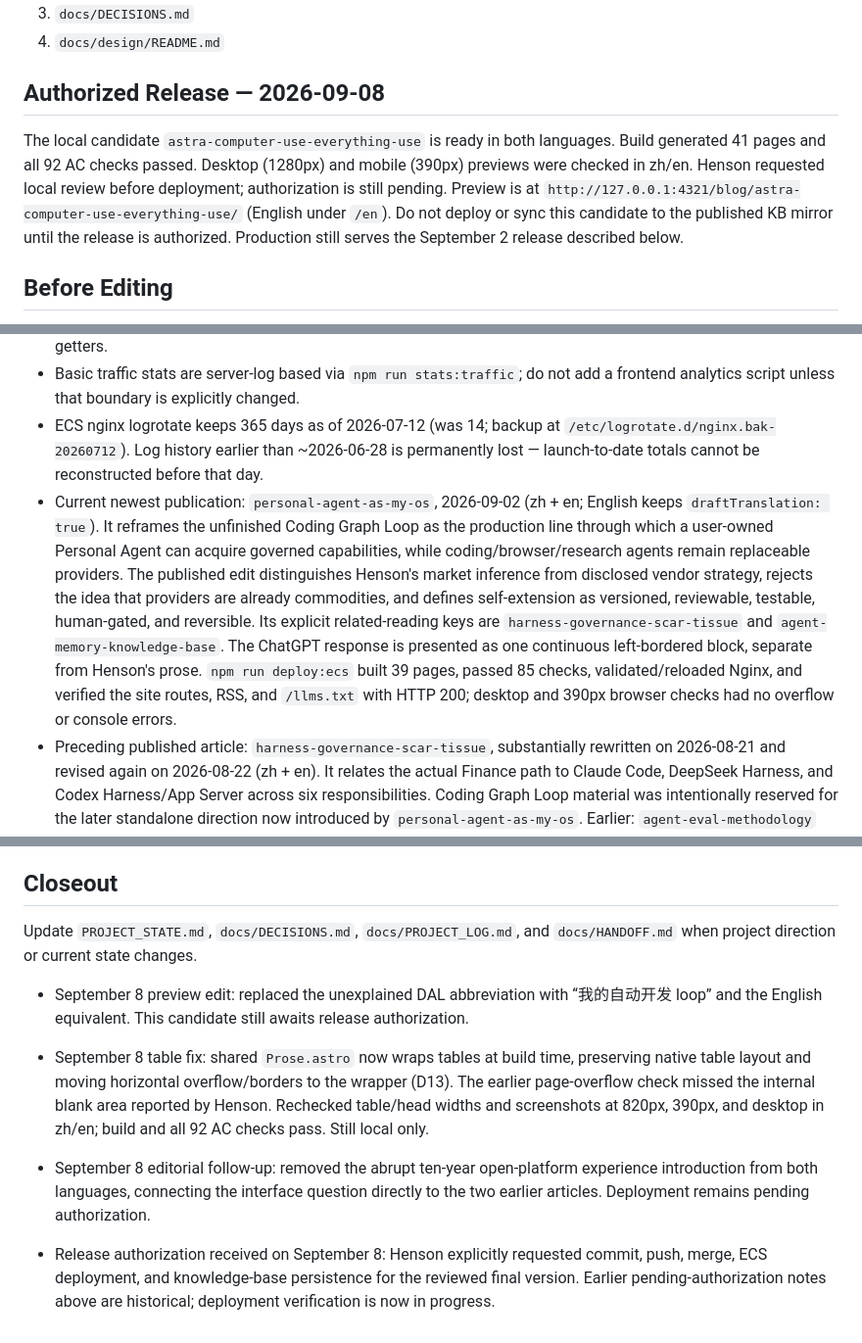
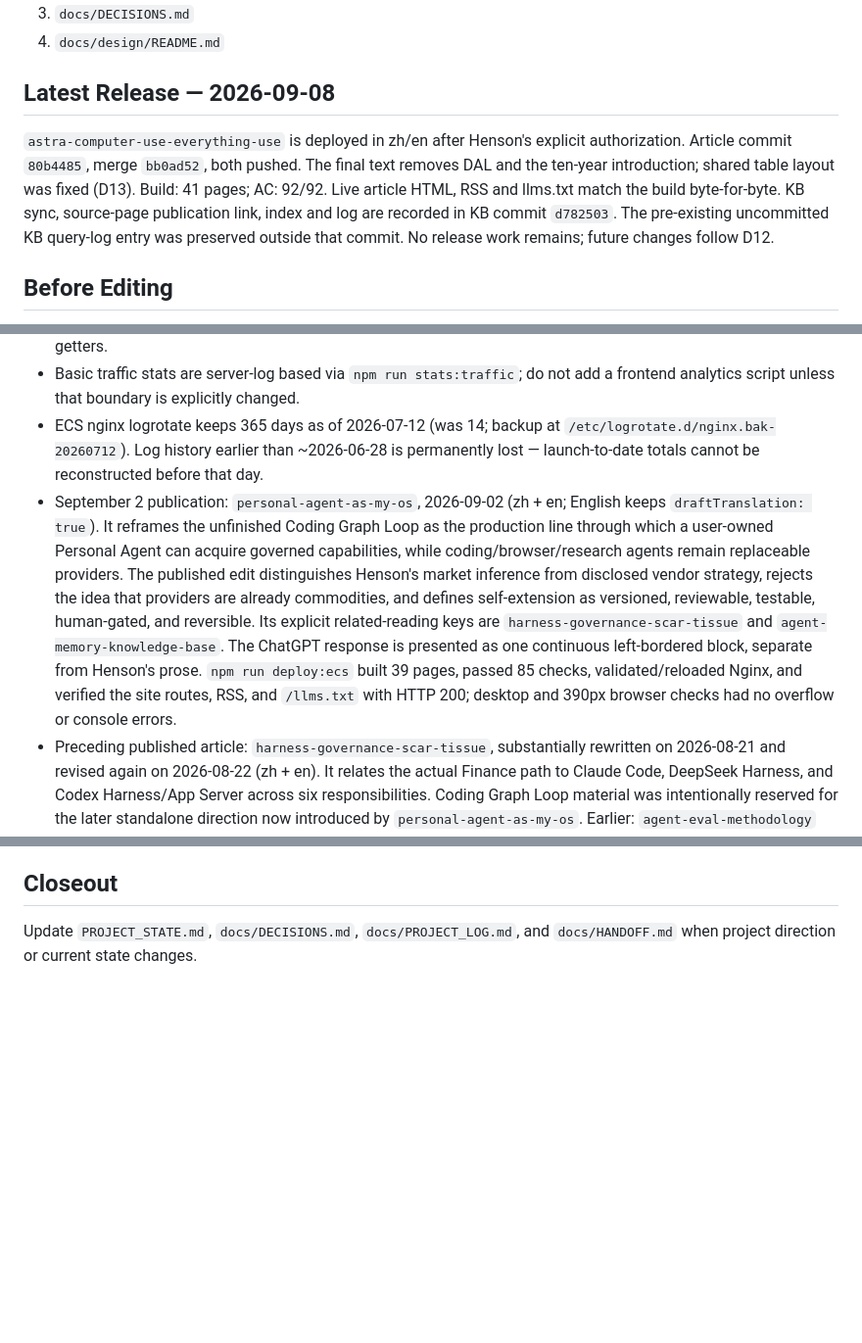
Before and after one commit to hensonzyw-git/henson-personal-homepage, a Markdown page: docs/HANDOFF.md, 3 parts joined by grey strips. Shown at 98% size. Rendered like a GitHub page; blank space fills up the shorter version.

```diff
--- a/docs/HANDOFF.md
+++ b/docs/HANDOFF.md
@@ -9,9 +9,9 @@ Start here after `AGENTS.md`.
 3. `docs/DECISIONS.md`
 4. `docs/design/README.md`
 
-## Authorized Release — 2026-09-08
+## Latest Release — 2026-09-08
 
-The local candidate `astra-computer-use-everything-use` is ready in both languages. Build generated 41 pages and all 92 AC checks passed. Desktop (1280px) and mobile (390px) previews were checked in zh/en. Henson requested local review before deployment; authorization is still pending. Preview is at `http://127.0.0.1:4321/blog/astra-computer-use-everything-use/` (English under `/en`). Do not deploy or sync this candidate to the published KB mirror until the release is authorized. Production still serves the September 2 release described below.
+`astra-computer-use-everything-use` is deployed in zh/en after Henson's explicit authorization. Article commit `80b4485`, merge `bb0ad52`, both pushed. The final text removes DAL and the ten-year introduction; shared table layout was fixed (D13). Build: 41 pages; AC: 92/92. Live article HTML, RSS and llms.txt match the build byte-for-byte. KB sync, source-page publication link, index and log are recorded in KB commit `d782503`. The pre-existing uncommitted KB query-log entry was preserved outside that commit. No release work remains; future changes follow D12.
 
 ## Before Editing
 
@@ -29,7 +29,7 @@ The local candidate `astra-computer-use-everything-use` is ready in both languag
 - Date rendering must stay timezone-independent: frontmatter dates are UTC midnight, so `monoDate`/`monoDateShort` use UTC accessors and an AC check pins the visible date. Do not reintroduce local getters.
 - Basic traffic stats are server-log based via `npm run stats:traffic`; do not add a frontend analytics script unless that boundary is explicitly changed.
 - ECS nginx logrotate keeps 365 days as of 2026-07-12 (was 14; backup at `/etc/logrotate.d/nginx.bak-20260712`). Log history earlier than ~2026-06-28 is permanently lost — launch-to-date totals cannot be reconstructed before that day.
-- Current newest publication: `personal-agent-as-my-os`, 2026-09-02 (zh + en; English keeps `draftTranslation: true`). It reframes the unfinished Coding Graph Loop as the production line through which a user-owned Personal Agent can acquire governed capabilities, while coding/browser/research agents remain replaceable providers. The published edit distinguishes Henson's market inference from disclosed vendor strategy, rejects the idea that providers are already commodities, and defines self-extension as versioned, reviewable, testable, human-gated, and reversible. Its explicit related-reading keys are `harness-governance-scar-tissue` and `agent-memory-knowledge-base`. The ChatGPT response is presented as one continuous left-bordered block, separate from Henson's prose. `npm run deploy:ecs` built 39 pages, passed 85 checks, validated/reloaded Nginx, and verified the site routes, RSS, and `/llms.txt` with HTTP 200; desktop and 390px browser checks had no overflow or console errors.
+- September 2 publication: `personal-agent-as-my-os`, 2026-09-02 (zh + en; English keeps `draftTranslation: true`). It reframes the unfinished Coding Graph Loop as the production line through which a user-owned Personal Agent can acquire governed capabilities, while coding/browser/research agents remain replaceable providers. The published edit distinguishes Henson's market inference from disclosed vendor strategy, rejects the idea that providers are already commodities, and defines self-extension as versioned, reviewable, testable, human-gated, and reversible. Its explicit related-reading keys are `harness-governance-scar-tissue` and `agent-memory-knowledge-base`. The ChatGPT response is presented as one continuous left-bordered block, separate from Henson's prose. `npm run deploy:ecs` built 39 pages, passed 85 checks, validated/reloaded Nginx, and verified the site routes, RSS, and `/llms.txt` with HTTP 200; desktop and 390px browser checks had no overflow or console errors.
 - Preceding published article: `harness-governance-scar-tissue`, substantially rewritten on 2026-08-21 and revised again on 2026-08-22 (zh + en). It relates the actual Finance path to Claude Code, DeepSeek Harness, and Codex Harness/App Server across six responsibilities. Coding Graph Loop material was intentionally reserved for the later standalone direction now introduced by `personal-agent-as-my-os`. Earlier: `agent-eval-methodology` (2026-08-16), `personal-agent-phase-one` (2026-08-07), and `all-in-personal-agent` (2026-08-03).
 - Deploy note: the rsync step now runs with `--rsync-path="sudo rsync"` (see DECISIONS D10). Without it, a content-adding deploy fails with "Permission denied" because the non-root `henson-admin` cannot write into the `root:www-data` target directory.
 - This machine has `core.hooksPath=.githooks`; the knowledge-base sync default is `/Users/admin/henson-knowledge-base` and can still be overridden with `KB_DIR` on another machine.
@@ -48,11 +48,3 @@ The local candidate `astra-computer-use-everything-use` is ready in both languag
 ## Closeout
 
 Update `PROJECT_STATE.md`, `docs/DECISIONS.md`, `docs/PROJECT_LOG.md`, and `docs/HANDOFF.md` when project direction or current state changes.
-
-- September 8 preview edit: replaced the unexplained DAL abbreviation with “我的自动开发 loop” and the English equivalent. This candidate still awaits release authorization.
-
-- September 8 table fix: shared `Prose.astro` now wraps tables at build time, preserving native table layout and moving horizontal overflow/borders to the wrapper (D13). The earlier page-overflow check missed the internal blank area reported by Henson. Rechecked table/head widths and screenshots at 820px, 390px, and desktop in zh/en; build and all 92 AC checks pass. Still local only.
-
-- September 8 editorial follow-up: removed the abrupt ten-year open-platform experience introduction from both languages, connecting the interface question directly to the two earlier articles. Deployment remains pending authorization.
-
-- Release authorization received on September 8: Henson explicitly requested commit, push, merge, ECS deployment, and knowledge-base persistence for the reviewed final version. Earlier pending-authorization notes above are historical; deployment verification is now in progress.
```
Also changed, not shown: PROJECT_STATE.md (+8 -16 lines), docs/PROJECT_LOG.md (+6 -0 lines).
